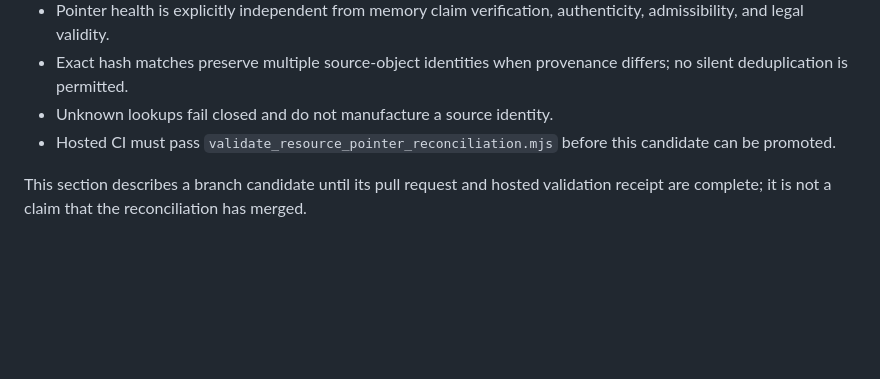
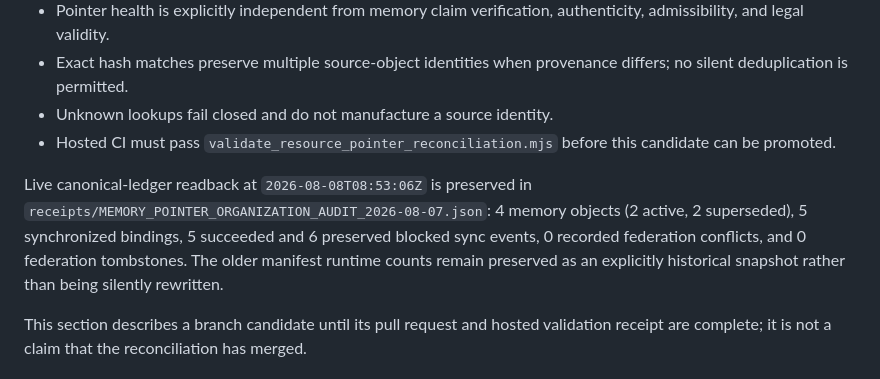
Before and after one commit to GlacierEQ/AEON-777, a Markdown page: BRAIN/CONNECTORS/MEMORY_ARCHITECTURE_STATUS.md, the part around the change. GitHub-like rendering; blank space fills up the shorter version.

Commit message:
Attach live memory organization readback

```diff
--- a/BRAIN/CONNECTORS/MEMORY_ARCHITECTURE_STATUS.md
+++ b/BRAIN/CONNECTORS/MEMORY_ARCHITECTURE_STATUS.md
@@ -46,6 +46,8 @@ Candidate controls:
 - Unknown lookups fail closed and do not manufacture a source identity.
 - Hosted CI must pass `validate_resource_pointer_reconciliation.mjs` before this candidate can be promoted.
 
+Live canonical-ledger readback at `2026-08-08T08:53:06Z` is preserved in `receipts/MEMORY_POINTER_ORGANIZATION_AUDIT_2026-08-07.json`: 4 memory objects (2 active, 2 superseded), 5 synchronized bindings, 5 succeeded and 6 preserved blocked sync events, 0 recorded federation conflicts, and 0 federation tombstones. The older manifest runtime counts remain preserved as an explicitly historical snapshot rather than being silently rewritten.
+
 This section describes a branch candidate until its pull request and hosted validation receipt are complete; it is not a claim that the reconciliation has merged.
 
 ## Ordered gap queue
```
